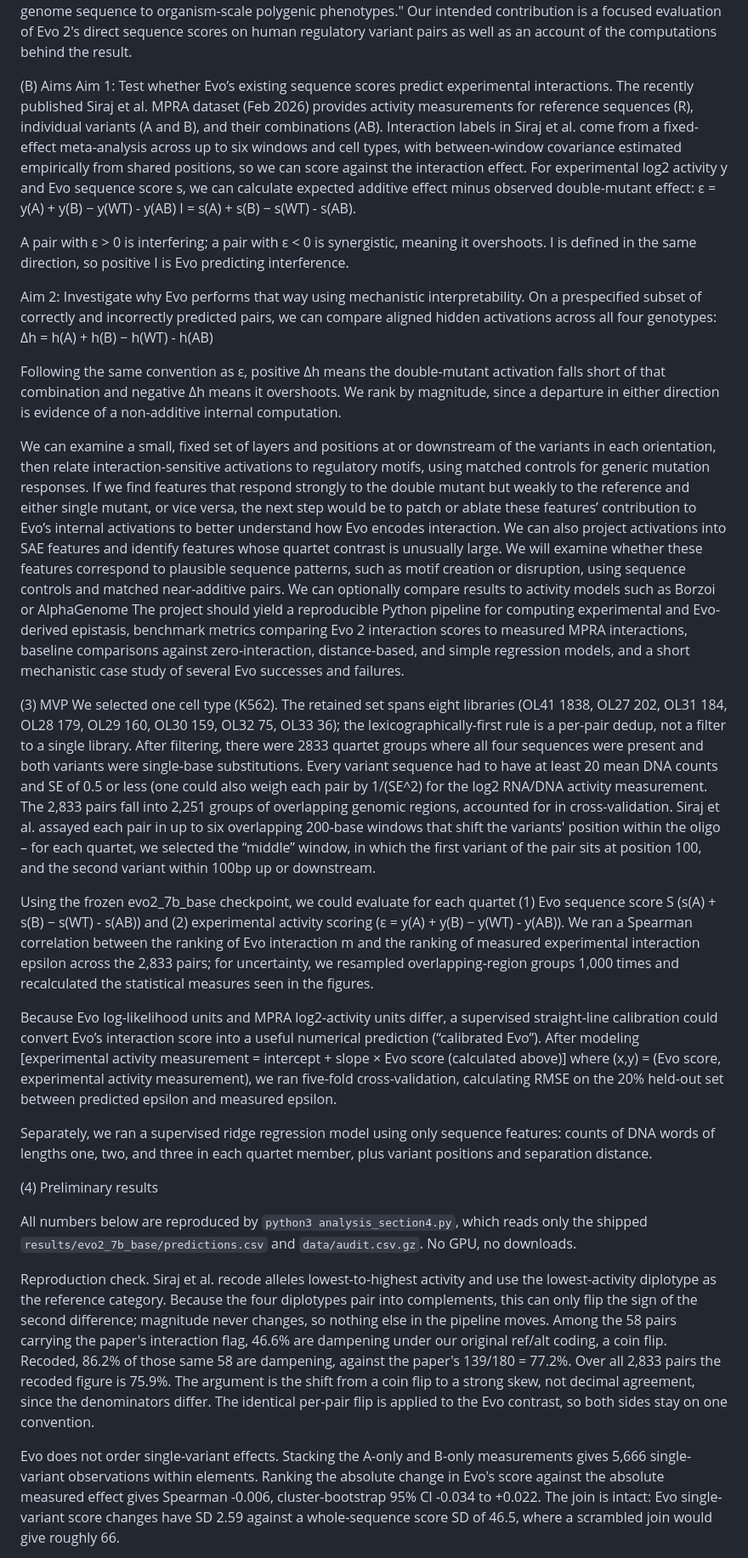
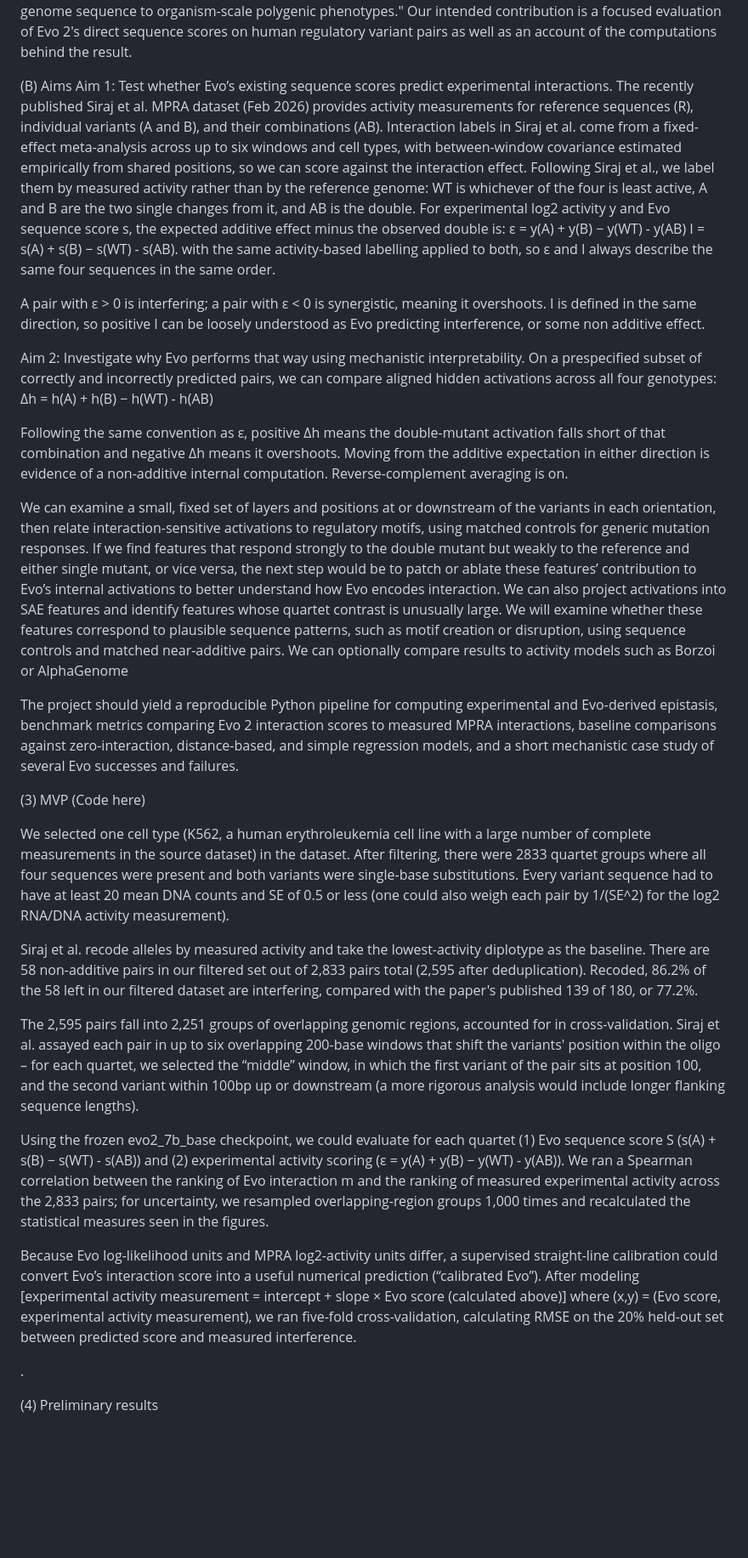
Before and after one commit to soleilwizman/evalingevo, a Markdown page: README.md, the part around one of its changes. Shown at 85% size. Rendered like a GitHub page; blank space fills up the shorter version.

Commit message:
Revise proposal title and enhance README content
Updated the proposal title to indicate it's a work in progress and made various edits to improve clarity and detail throughout the document.

```diff
--- a/README.md
+++ b/README.md
@@ -7,49 +9,36 @@ Existing studies establish precedents for evaluating genomic models on interacti
 
 (B) Aims
 Aim 1: Test whether Evo’s existing sequence scores predict experimental interactions.
-The recently published Siraj et al. MPRA dataset (Feb 2026) provides activity measurements for reference sequences (R), individual variants (A and B), and their combinations (AB). Interaction labels in Siraj et al. come from a fixed-effect meta-analysis across up to six windows and cell types, with between-window covariance estimated empirically from shared positions, so we can score against the interaction effect.
-For experimental log2 activity y and Evo sequence score s, we can calculate expected additive effect minus observed double-mutant effect:
+The recently published Siraj et al. MPRA dataset (Feb 2026) provides activity measurements for reference sequences (R), individual variants (A and B), and their combinations (AB). Interaction labels in Siraj et al. come from a fixed-effect meta-analysis across up to six windows and cell types, with between-window covariance estimated empirically from shared positions, so we can score against the interaction effect. Following Siraj et al., we label them by measured activity rather than by the reference genome: WT is whichever of the four is least active, A and B are the two single changes from it, and AB is the double. For experimental log2 activity y and Evo sequence score s, the expected additive effect minus the observed double is:
 ε = y(A) + y(B) − y(WT) - y(AB)
 I = s(A) + s(B) − s(WT) - s(AB).
+with the same activity-based labelling applied to both, so ε and I always describe the same four sequences in the same order.
 
-A pair with ε > 0 is interfering; a pair with ε < 0 is synergistic, meaning it overshoots. I is defined in the same direction, so positive I is Evo predicting interference.
+A pair with ε > 0 is interfering; a pair with ε < 0 is synergistic, meaning it overshoots. I is defined in the same direction, so positive I can be loosely understood as Evo predicting interference, or some non additive effect.
 
 Aim 2: Investigate why Evo performs that way using mechanistic interpretability.
 On a prespecified subset of correctly and incorrectly predicted pairs, we can compare aligned hidden activations across all four genotypes:
 Δh = h(A) + h(B) − h(WT) - h(AB)
 
-Following the same convention as ε, positive Δh means the double-mutant activation falls short of that combination and negative Δh means it overshoots. We rank by magnitude, since a departure in either direction is evidence of a non-additive internal computation.
+Following the same convention as ε, positive Δh means the double-mutant activation falls short of that combination and negative Δh means it overshoots. Moving from the additive expectation in either direction is evidence of a non-additive internal computation. Reverse-complement averaging is on.
 
 We can examine a small, fixed set of layers and positions at or downstream of the variants in each orientation, then relate interaction-sensitive activations to regulatory motifs, using matched controls for generic mutation responses. If we find features that respond strongly to the double mutant but weakly to the reference and either single mutant, or vice versa, the next step would be to patch or ablate these features’ contribution to Evo’s internal activations to better understand how Evo encodes interaction. We can also project activations into SAE features and identify features whose quartet contrast is unusually large. We will examine whether these features correspond to plausible sequence patterns, such as motif creation or disruption, using sequence controls and matched near-additive pairs. We can optionally compare results to activity models such as Borzoi or AlphaGenome
+
 The project should yield a reproducible Python pipeline for computing experimental and Evo-derived epistasis, benchmark metrics comparing Evo 2 interaction scores to measured MPRA interactions, baseline comparisons against zero-interaction, distance-based, and simple regression models, and a short mechanistic case study of several Evo successes and failures.
 
-(3) MVP
-We selected one cell type (K562). The retained set spans eight libraries (OL41 1838, OL27 202, OL31 184, OL28 179, OL29 160, OL30 159, OL32 75, OL33 36); the lexicographically-first rule is a per-pair dedup, not a filter to a single library. After filtering, there were 2833 quartet groups where all four sequences were present and both variants were single-base substitutions. Every variant sequence had to have at least 20 mean DNA counts and SE of 0.5 or less (one could also weigh each pair by 1/(SE^2) for the log2 RNA/DNA activity measurement. The 2,833 pairs fall into 2,251 groups of overlapping genomic regions, accounted for in cross-validation. Siraj et al. assayed each pair in up to six overlapping 200-base windows that shift the variants' position within the oligo – for each quartet, we selected the “middle” window, in which the first variant of the pair sits at position 100, and the second variant within 100bp up or downstream.
+(3) MVP (Code here)
 
-Using the frozen evo2_7b_base checkpoint, we could evaluate for each quartet (1) Evo sequence score S (s(A) + s(B) − s(WT) - s(AB)) and (2) experimental activity scoring (ε = y(A) + y(B) − y(WT) - y(AB)). We ran a Spearman correlation between the ranking of Evo interaction m and the ranking of measured experimental interaction epsilon across the 2,833 pairs; for uncertainty, we resampled overlapping-region groups 1,000 times and recalculated the statistical measures seen in the figures.
+We selected one cell type (K562, a human erythroleukemia cell line with a large number of complete measurements in the source dataset) in the dataset. After filtering, there were 2833 quartet groups where all four sequences were present and both variants were single-base substitutions. Every variant sequence had to have at least 20 mean DNA counts and SE of 0.5 or less (one could also weigh each pair by 1/(SE^2) for the log2 RNA/DNA activity measurement).
 
-Because Evo log-likelihood units and MPRA log2-activity units differ, a supervised straight-line calibration could convert Evo’s interaction score into a useful numerical prediction (“calibrated Evo”). After modeling [experimental activity measurement = intercept + slope × Evo score (calculated above)] where (x,y) = (Evo score, experimental activity measurement), we ran five-fold cross-validation, calculating RMSE on the 20% held-out set between predicted epsilon and measured epsilon.
+Siraj et al. recode alleles by measured activity and take the lowest-activity diplotype as the baseline. There are 58 non-additive pairs in our filtered set out of 2,833 pairs total (2,595 after deduplication). Recoded, 86.2% of the 58 left in our filtered dataset are interfering, compared with the paper's published 139 of 180, or 77.2%.
 
-Separately, we ran a supervised ridge regression model using only sequence features: counts of DNA words of lengths one, two, and three in each quartet member, plus variant positions and separation distance.
+The 2,595 pairs fall into 2,251 groups of overlapping genomic regions, accounted for in cross-validation. Siraj et al. assayed each pair in up to six overlapping 200-base windows that shift the variants' position within the oligo – for each quartet, we selected the “middle” window, in which the first variant of the pair sits at position 100, and the second variant within 100bp up or downstream (a more rigorous analysis would include longer flanking sequence lengths).
+
+Using the frozen evo2_7b_base checkpoint, we could evaluate for each quartet (1) Evo sequence score S (s(A) + s(B) − s(WT) - s(AB)) and (2) experimental activity scoring (ε = y(A) + y(B) − y(WT) - y(AB)). We ran a Spearman correlation between the ranking of Evo interaction m and the ranking of measured experimental activity across the 2,833 pairs; for uncertainty, we resampled overlapping-region groups 1,000 times and recalculated the statistical measures seen in the figures.
+
+Because Evo log-likelihood units and MPRA log2-activity units differ, a supervised straight-line calibration could convert Evo’s interaction score into a useful numerical prediction (“calibrated Evo”). After modeling [experimental activity measurement = intercept + slope × Evo score (calculated above)] where (x,y) = (Evo score, experimental activity measurement), we ran five-fold cross-validation, calculating RMSE on the 20% held-out set between predicted score and measured interference.
+
+.
 
 (4) Preliminary results
 
-All numbers below are reproduced by `python3 analysis_section4.py`, which reads only the
-shipped `results/evo2_7b_base/predictions.csv` and `data/audit.csv.gz`. No GPU, no downloads.
-
-Reproduction check. Siraj et al. recode alleles lowest-to-highest activity and use the
-lowest-activity diplotype as the reference category. Because the four diplotypes pair into
-complements, this can only flip the sign of the second difference; magnitude never changes,
-so nothing else in the pipeline moves. Among the 58 pairs carrying the paper's interaction
-flag, 46.6% are dampening under our original ref/alt coding, a coin flip. Recoded, 86.2% of
-those same 58 are dampening, against the paper's 139/180 = 77.2%. Over all 2,833 pairs the
-recoded figure is 75.9%. The argument is the shift from a coin flip to a strong skew, not
-decimal agreement, since the denominators differ. The identical per-pair flip is applied to
-the Evo contrast, so both sides stay on one convention.
-
-Evo does not order single-variant effects. Stacking the A-only and B-only measurements gives
-5,666 single-variant observations within elements. Ranking the absolute change in Evo's score
-against the absolute measured effect gives Spearman -0.006, cluster-bootstrap 95% CI -0.034
-to +0.022. The join is intact: Evo single-variant score changes have SD 2.59 against a
-whole-sequence score SD of 46.5, where a scrambled join would give roughly 66.
-
```
Also changed, not shown: other parts of README.md (+54 -55 lines).
